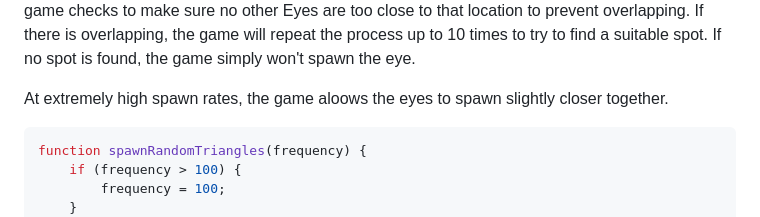
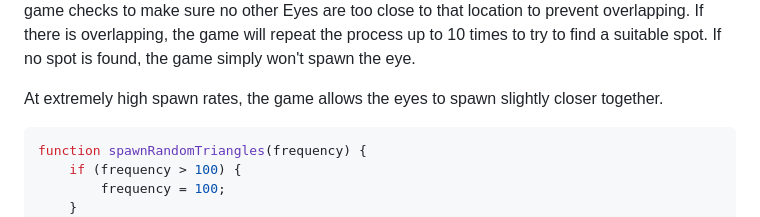
Before and after one commit to CalClemmer/Eye-Defense, a Markdown page: README.md, the part around the change. Rendered like a GitHub page.

````diff
--- a/README.md
+++ b/README.md
@@ -95,7 +95,7 @@ function despawn(arr) {
 
    Enemies are an integral part of the game, and the game difficulty increases by increasing the rate at which enemies spawn. Whenever the global count is a multiple of the frequency, the game attempts to spawn an Eye at a random Y coordinate slightly off screen. After picking a spawn location, the game checks to make sure no other Eyes are too close to that location to prevent overlapping. If there is overlapping, the game will repeat the process up to 10 times to try to find a suitable spot. If no spot is found, the game simply won't spawn the eye.
 
-   At extremely high spawn rates, the game aloows the eyes to spawn slightly closer together.
+   At extremely high spawn rates, the game allows the eyes to spawn slightly closer together.
 
 ```javascript
 function spawnRandomTriangles(frequency) {
````
